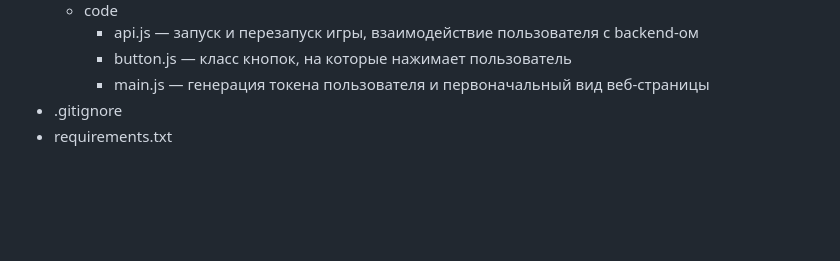
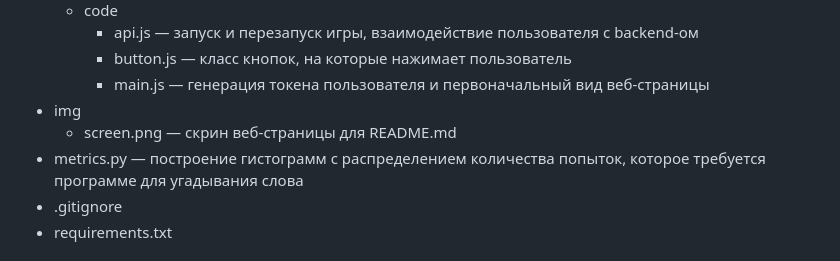
Before and after one commit to Spsaspsaspsa/WordleProject, a Markdown page: README.md, the part around the change. Rendered like a GitHub page; blank space fills up the shorter version.

Commit message:
Update README.md
Что поменялось?
В Структуре репозитория добавились пункты img и metrics.py.

Куда смотреть в код?
Строки 61-63.

```diff
--- a/README.md
+++ b/README.md
@@ -58,6 +58,9 @@ python -m http.server -d web 80 &
     - api.js — запуск и перезапуск игры, взаимодействие пользователя с backend-ом
     - button.js — класс кнопок, на которые нажимает пользователь
     - main.js — генерация токена пользователя и первоначальный вид веб-страницы
+- img
+  - screen.png — скрин веб-страницы для README.md
+- metrics.py — построение гистограмм с распределением количества попыток, которое требуется программе для угадывания слова
 - .gitignore
 - requirements.txt
 
```
